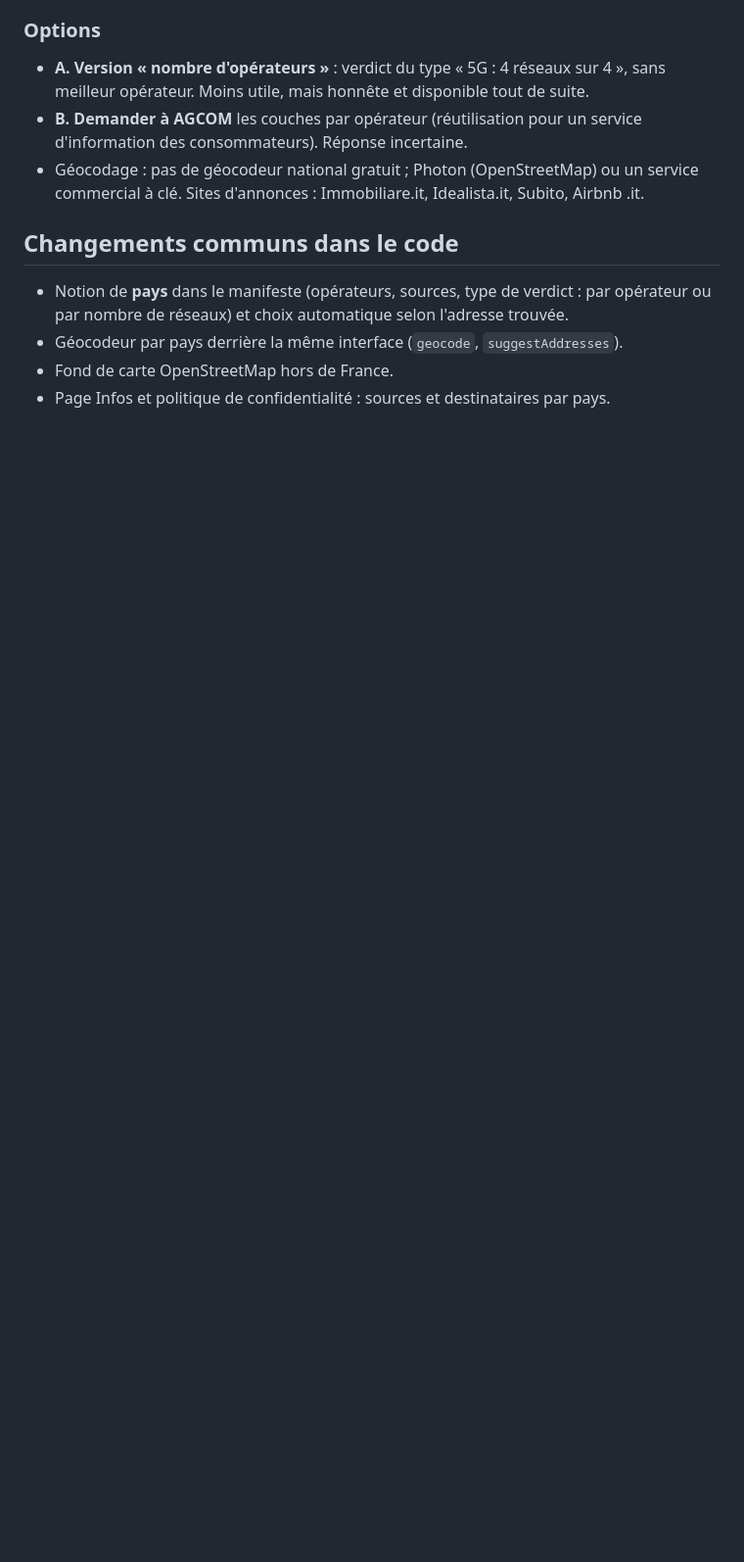
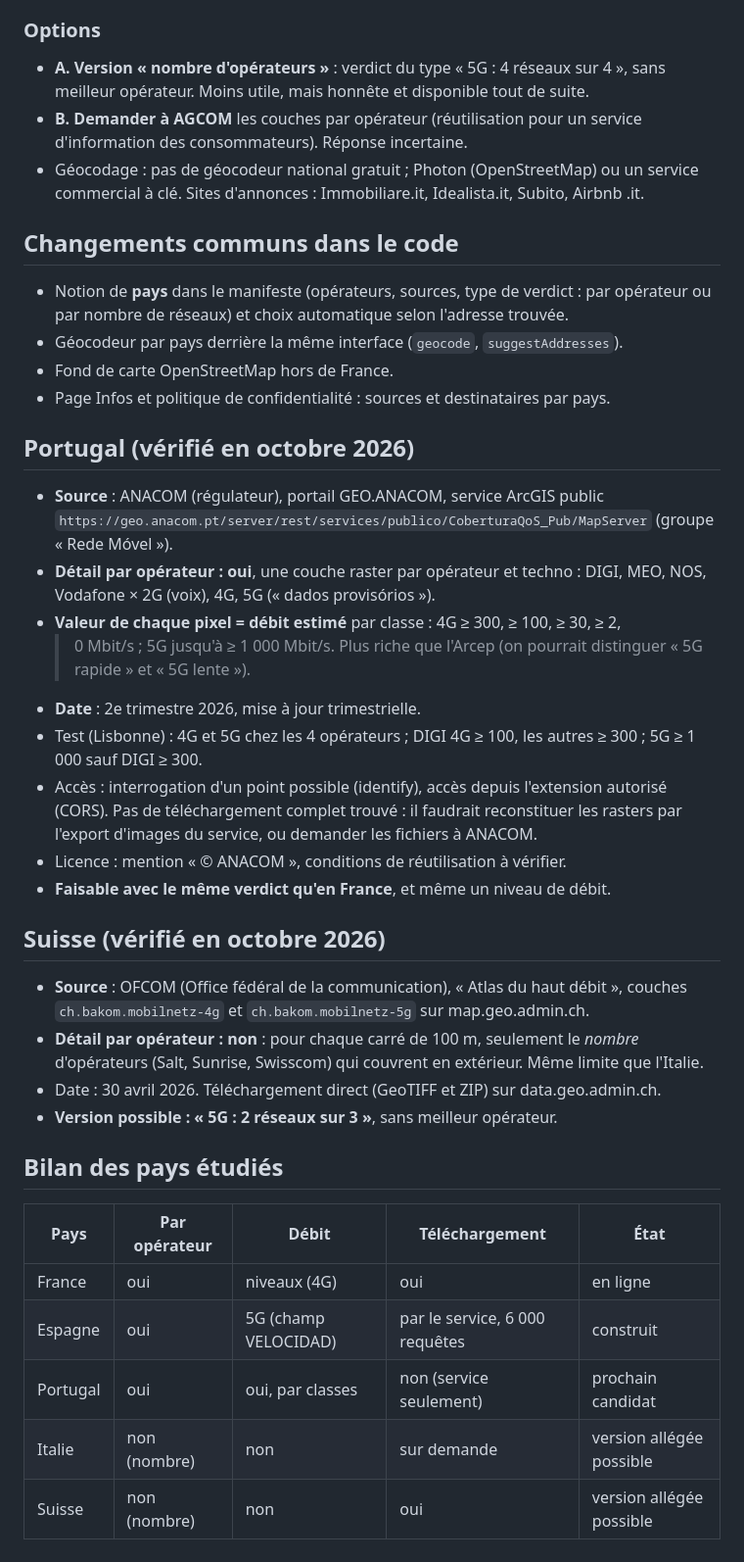
Before and after one commit to paullagoguet-hue/couverture-mobile, a Markdown page: docs/etude-espagne-italie.md, the part around the change. Shown at 98% size. GitHub-like rendering; blank space fills up the shorter version.

Commit message:
Étude : Portugal et Suisse
Co-Authored-By: Claude Opus 5.5 <noreply@anthropic.com>

```diff
--- a/docs/etude-espagne-italie.md
+++ b/docs/etude-espagne-italie.md
@@ -98,3 +98,41 @@ TIM, Vodafone (fusionné avec Fastweb, groupe Swisscom), WindTre (CK Hutchison),
 - Géocodeur par pays derrière la même interface (`geocode`, `suggestAddresses`).
 - Fond de carte OpenStreetMap hors de France.
 - Page Infos et politique de confidentialité : sources et destinataires par pays.
+
+## Portugal (vérifié en octobre 2026)
+
+- **Source** : ANACOM (régulateur), portail GEO.ANACOM, service ArcGIS public
+  `https://geo.anacom.pt/server/rest/services/publico/CoberturaQoS_Pub/MapServer`
+  (groupe « Rede Móvel »).
+- **Détail par opérateur : oui**, une couche raster par opérateur et techno :
+  DIGI, MEO, NOS, Vodafone × 2G (voix), 4G, 5G (« dados provisórios »).
+- **Valeur de chaque pixel = débit estimé** par classe : 4G ≥ 300, ≥ 100, ≥ 30, ≥ 2,
+  > 0 Mbit/s ; 5G jusqu'à ≥ 1 000 Mbit/s. Plus riche que l'Arcep (on pourrait
+  distinguer « 5G rapide » et « 5G lente »).
+- **Date** : 2e trimestre 2026, mise à jour trimestrielle.
+- Test (Lisbonne) : 4G et 5G chez les 4 opérateurs ; DIGI 4G ≥ 100, les autres ≥ 300 ;
+  5G ≥ 1 000 sauf DIGI ≥ 300.
+- Accès : interrogation d'un point possible (identify), accès depuis l'extension
+  autorisé (CORS). Pas de téléchargement complet trouvé : il faudrait reconstituer
+  les rasters par l'export d'images du service, ou demander les fichiers à ANACOM.
+- Licence : mention « © ANACOM », conditions de réutilisation à vérifier.
+- **Faisable avec le même verdict qu'en France**, et même un niveau de débit.
+
+## Suisse (vérifié en octobre 2026)
+
+- **Source** : OFCOM (Office fédéral de la communication), « Atlas du haut débit »,
+  couches `ch.bakom.mobilnetz-4g` et `ch.bakom.mobilnetz-5g` sur map.geo.admin.ch.
+- **Détail par opérateur : non** : pour chaque carré de 100 m, seulement le *nombre*
+  d'opérateurs (Salt, Sunrise, Swisscom) qui couvrent en extérieur. Même limite que l'Italie.
+- Date : 30 avril 2026. Téléchargement direct (GeoTIFF et ZIP) sur data.geo.admin.ch.
+- **Version possible : « 5G : 2 réseaux sur 3 »**, sans meilleur opérateur.
+
+## Bilan des pays étudiés
+
+| Pays | Par opérateur | Débit | Téléchargement | État |
+|---|---|---|---|---|
+| France | oui | niveaux (4G) | oui | en ligne |
+| Espagne | oui | 5G (champ VELOCIDAD) | par le service, 6 000 requêtes | construit |
+| Portugal | oui | oui, par classes | non (service seulement) | prochain candidat |
+| Italie | non (nombre) | non | sur demande | version allégée possible |
+| Suisse | non (nombre) | non | oui | version allégée possible |
```
